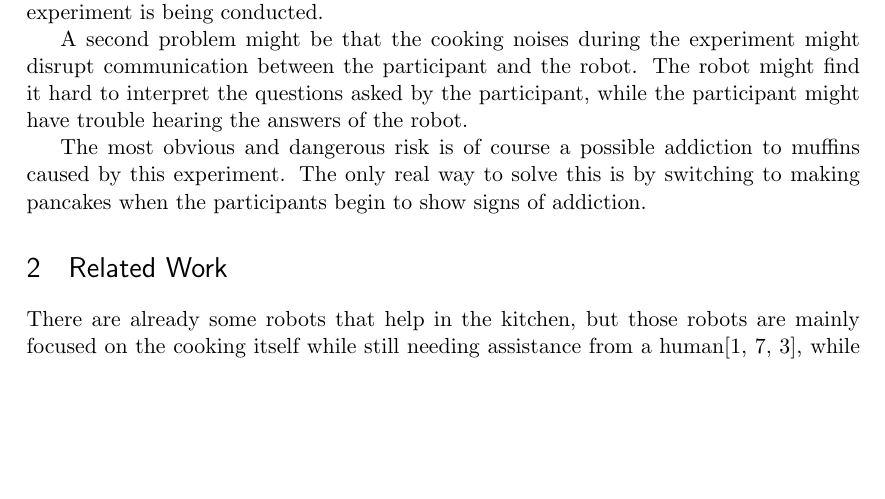
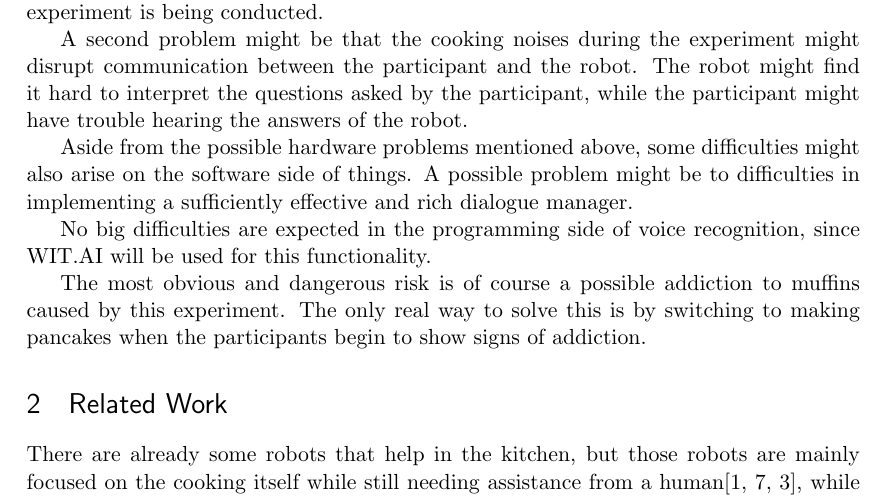
Before and after one commit to gzuidhof/HRI, a LaTeX document (Proposal.tex): part of page 2 of 4 before the commit and part of page 2 of 5 after it, cut so that both start at the same text, the shorter picture padded with empty space. Compiled offline with pdfLaTeX.

Commit message:
added some extra text in the risks section
Stef's comment is still present, this should be taken out when Stef
feels the comment has been sufficiently adressed.

```diff
--- a/Proposal.tex
+++ b/Proposal.tex
@@ -81,6 +81,10 @@ There are a number of possible risks and problems during this project. The first
 
 A second problem might be that the cooking noises during the experiment might disrupt communication between the participant and the robot. The robot might find it hard to interpret the questions asked by the participant, while the participant might have trouble hearing the answers of the robot.
 
+Aside from the possible hardware problems mentioned above, some difficulties might also arise on the software side of things. A possible problem might be to difficulties in implementing a sufficiently effective and rich dialogue manager.
+
+No big difficulties are expected in the programming side of voice recognition, since WIT.AI will be used for this functionality.
+
 The most obvious and dangerous risk is of course a possible addiction to muffins caused by this experiment. The only real way to solve this is by switching to making pancakes when the participants begin to show signs of addiction.
 
 
```
Also changed, not shown: Proposal.pdf.
